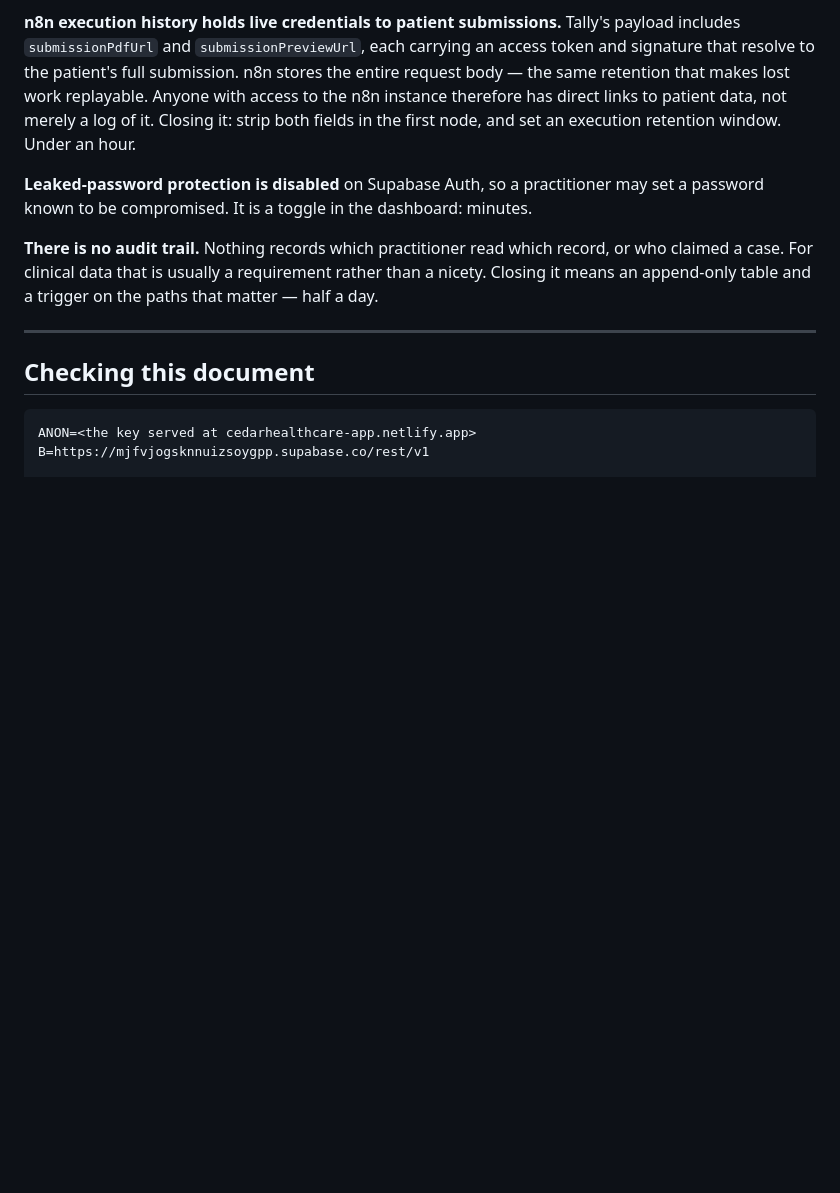
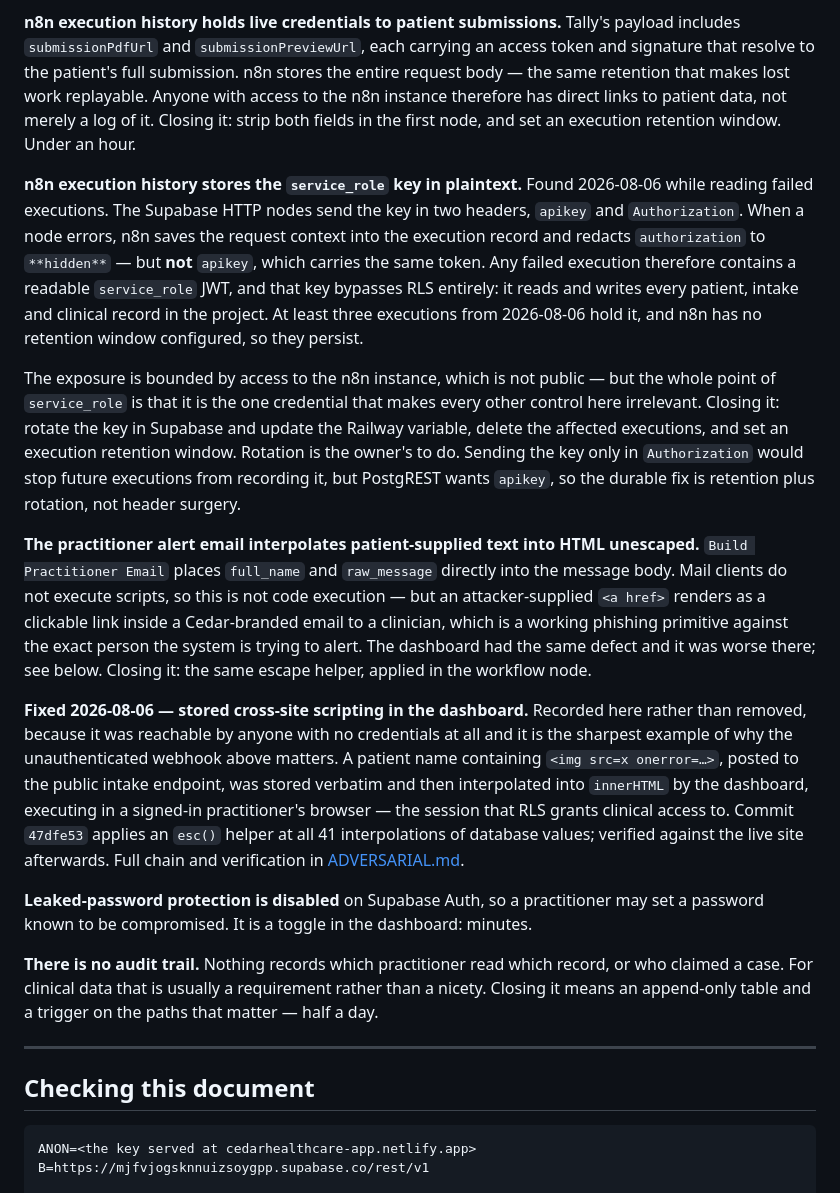
Before and after one commit to jmcc089/production-ai-automation, a Markdown page: cedar_healthcare/SECURITY.md, the part around the change. Rendered like a GitHub page; blank space fills up the shorter version.

```diff
--- a/cedar_healthcare/SECURITY.md
+++ b/cedar_healthcare/SECURITY.md
@@ -120,6 +120,37 @@ that makes lost work replayable. Anyone with access to the n8n instance therefor
 to patient data, not merely a log of it. Closing it: strip both fields in the first node, and set an
 execution retention window. Under an hour.
 
+**n8n execution history stores the `service_role` key in plaintext.** Found 2026-08-06 while reading
+failed executions. The Supabase HTTP nodes send the key in two headers, `apikey` and `Authorization`.
+When a node errors, n8n saves the request context into the execution record and redacts
+`authorization` to `**hidden**` — but **not** `apikey`, which carries the same token. Any failed
+execution therefore contains a readable `service_role` JWT, and that key bypasses RLS entirely: it
+reads and writes every patient, intake and clinical record in the project. At least three executions
+from 2026-08-06 hold it, and n8n has no retention window configured, so they persist.
+
+The exposure is bounded by access to the n8n instance, which is not public — but the whole point of
+`service_role` is that it is the one credential that makes every other control here irrelevant.
+Closing it: rotate the key in Supabase and update the Railway variable, delete the affected
+executions, and set an execution retention window. Rotation is the owner's to do. Sending the key
+only in `Authorization` would stop future executions from recording it, but PostgREST wants `apikey`,
+so the durable fix is retention plus rotation, not header surgery.
+
+**The practitioner alert email interpolates patient-supplied text into HTML unescaped.**
+`Build Practitioner Email` places `full_name` and `raw_message` directly into the message body. Mail
+clients do not execute scripts, so this is not code execution — but an attacker-supplied `<a href>`
+renders as a clickable link inside a Cedar-branded email to a clinician, which is a working phishing
+primitive against the exact person the system is trying to alert. The dashboard had the same defect
+and it was worse there; see below. Closing it: the same escape helper, applied in the workflow node.
+
+**Fixed 2026-08-06 — stored cross-site scripting in the dashboard.** Recorded here rather than
+removed, because it was reachable by anyone with no credentials at all and it is the sharpest example
+of why the unauthenticated webhook above matters. A patient name containing
+`<img src=x onerror=…>`, posted to the public intake endpoint, was stored verbatim and then
+interpolated into `innerHTML` by the dashboard, executing in a signed-in practitioner's browser —
+the session that RLS grants clinical access to. Commit `47dfe53` applies an `esc()` helper at all 41
+interpolations of database values; verified against the live site afterwards. Full chain and
+verification in [ADVERSARIAL.md](ADVERSARIAL.md).
+
 **Leaked-password protection is disabled** on Supabase Auth, so a practitioner may set a password
 known to be compromised. It is a toggle in the dashboard: minutes.
 
```
Also changed, not shown: README.md (+4 -1 lines), cedar_healthcare/ADVERSARIAL.md (added, +208 -0 lines).
